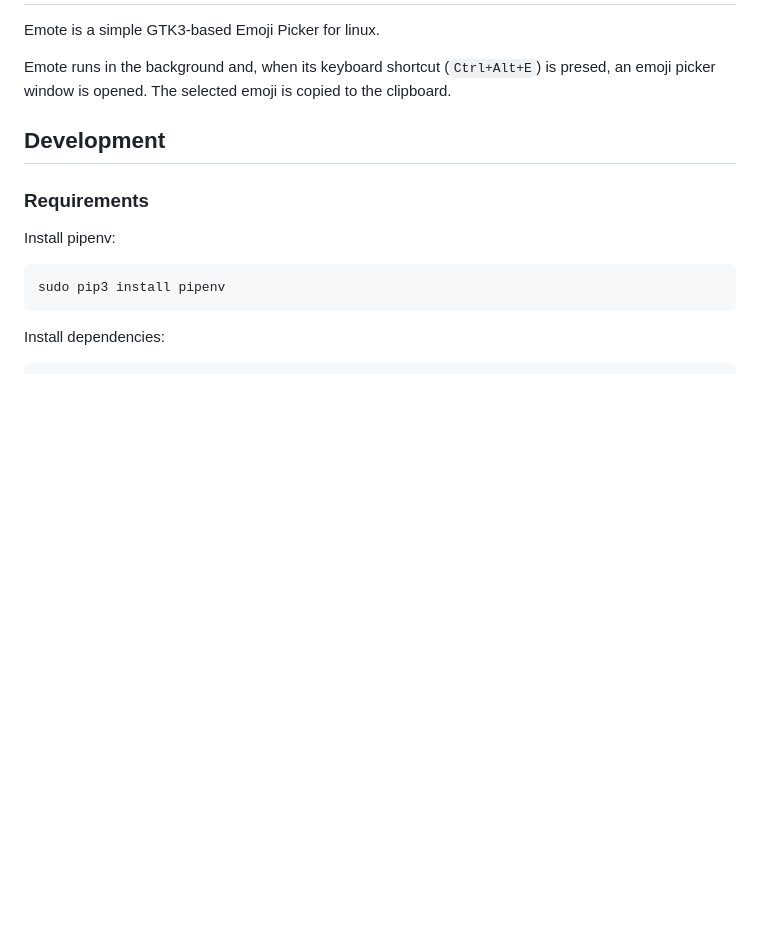
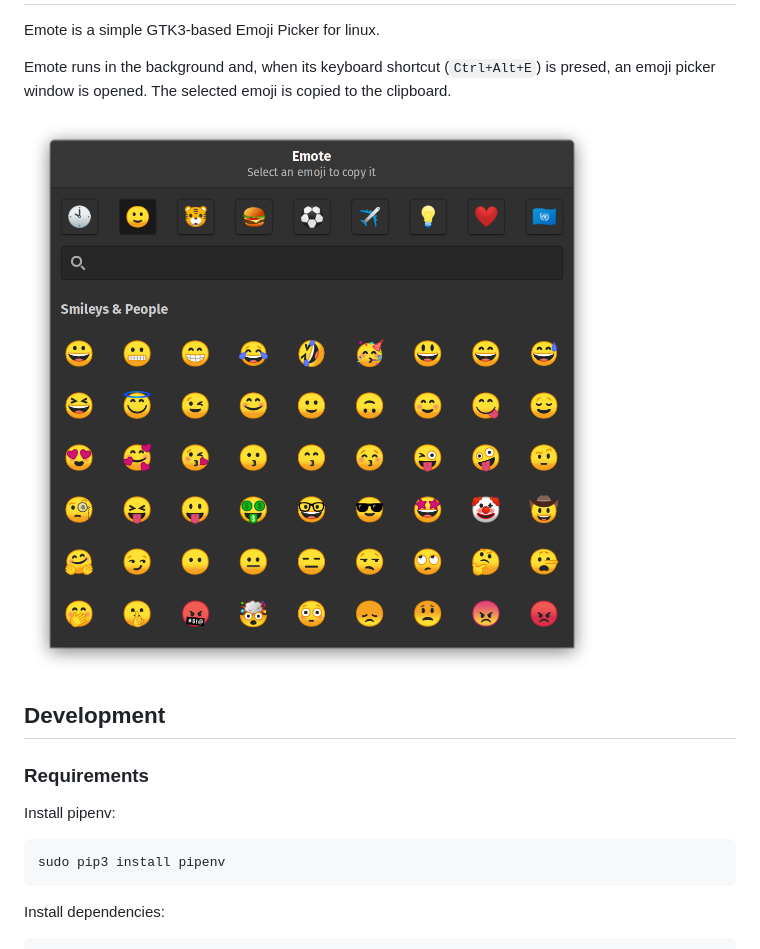
Before and after one commit to tom-james-watson/Emote, a Markdown page: README.md, the part around the change. GitHub-like rendering; pictures changed too: images/screenshot.png (added); blank space fills up the shorter version.

Commit message:
Add screenshot to readme

```diff
--- a/README.md
+++ b/README.md
@@ -4,6 +4,8 @@ Emote
 Emote is a simple GTK3-based Emoji Picker for linux.
 
 Emote runs in the background and, when its keyboard shortcut (`Ctrl+Alt+E`) is presed, an emoji picker window is opened. The selected emoji is copied to the clipboard.
+
+![Screenshot of picker](./images/screenshot.png)
 
 ## Development
 
```
